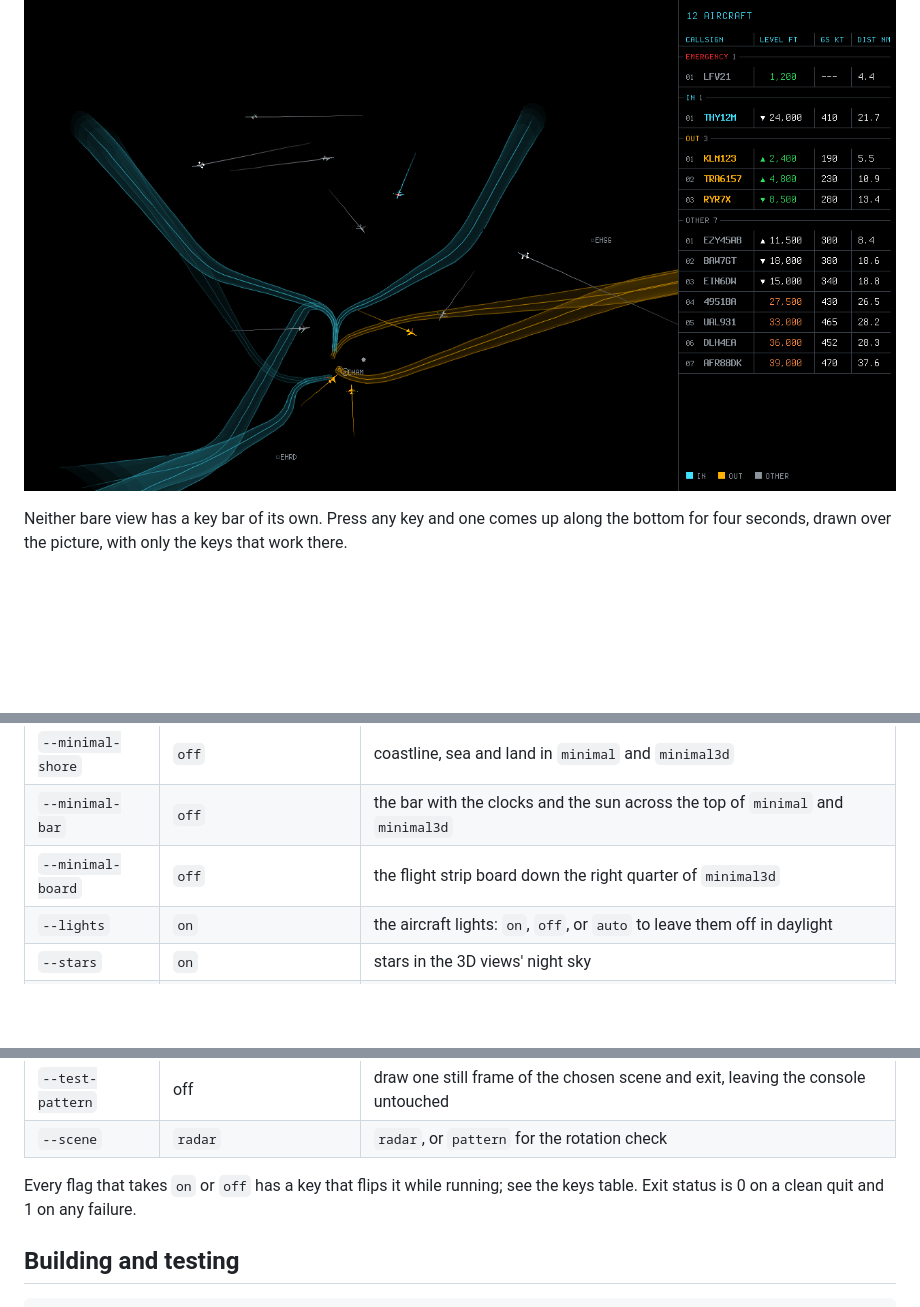
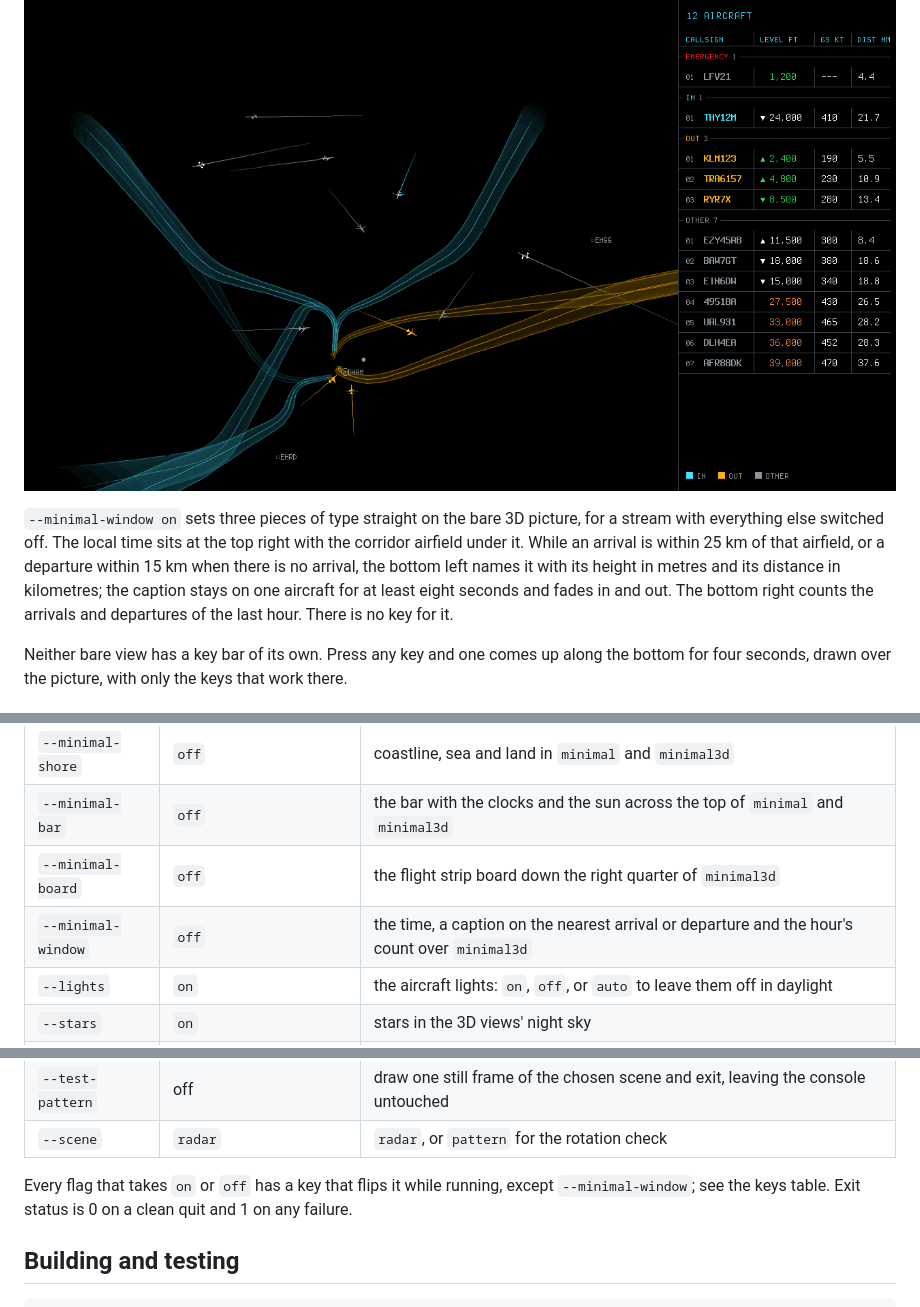
Before and after one commit to hyperized/uScope, a Markdown page: README.md, 3 parts joined by grey strips. GitHub-like rendering; blank space fills up the shorter version.

```diff
--- a/README.md
+++ b/README.md
@@ -250,6 +250,15 @@ EMERGENCY above them while an aircraft is squawking one.
 
 ![The bare 3D view with the strip board, coloured by corridor](docs/board.png)
 
+`--minimal-window on` sets three pieces of type straight on the bare 3D
+picture, for a stream with everything else switched off. The local time sits
+at the top right with the corridor airfield under it. While an arrival is
+within 25 km of that airfield, or a departure within 15 km when there is no
+arrival, the bottom left names it with its height in metres and its distance
+in kilometres; the caption stays on one aircraft for at least eight seconds
+and fades in and out. The bottom right counts the arrivals and departures of
+the last hour. There is no key for it.
+
 Neither bare view has a key bar of its own. Press any key and one comes up
 along the bottom for four seconds, drawn over the picture, with only the keys
 that work there.
@@ -451,6 +460,7 @@ between the arrows and the brackets.
 | `--minimal-shore` | `off` | coastline, sea and land in `minimal` and `minimal3d` |
 | `--minimal-bar` | `off` | the bar with the clocks and the sun across the top of `minimal` and `minimal3d` |
 | `--minimal-board` | `off` | the flight strip board down the right quarter of `minimal3d` |
+| `--minimal-window` | `off` | the time, a caption on the nearest arrival or departure and the hour's count over `minimal3d` |
 | `--lights` | `on` | the aircraft lights: `on`, `off`, or `auto` to leave them off in daylight |
 | `--stars` | `on` | stars in the 3D views' night sky |
 | `--corridors` | `on` | the corridor tubes |
@@ -475,8 +485,8 @@ between the arrows and the brackets.
 | `--test-pattern` | off | draw one still frame of the chosen scene and exit, leaving the console untouched |
 | `--scene` | `radar` | `radar`, or `pattern` for the rotation check |
 
-Every flag that takes `on` or `off` has a key that flips it while running;
-see the keys table.
+Every flag that takes `on` or `off` has a key that flips it while running,
+except `--minimal-window`; see the keys table.
 Exit status is 0 on a clean quit and 1 on any failure.
 
 ## Building and testing
```
Also changed, not shown: CHANGELOG.md (+8 -0 lines), docs/screenshots/feat-window-overlay/day-on.png (added), docs/screenshots/feat-window-overlay/night-off.png (added), docs/screenshots/feat-window-overlay/night-on-1440p.png (added), docs/screenshots/feat-window-overlay/night-on.png (added), 13 other files.
